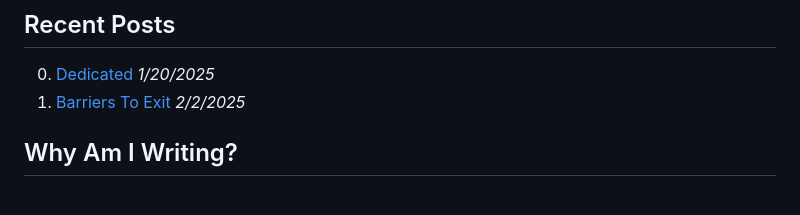
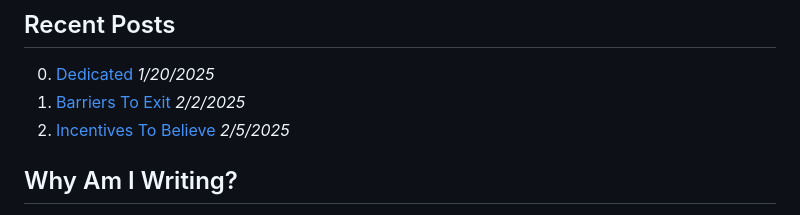
Before and after one commit to Phillip-England/philthy.blog, a Markdown page: posts/index.md, the part around the change. GitHub-like rendering.

Commit message:
updated recent posts

```diff
--- a/posts/index.md
+++ b/posts/index.md
@@ -1,6 +1,7 @@
 ## Recent Posts
 0. [Dedicated](/post/0) *1/20/2025*
 1. [Barriers To Exit](/post/1) *2/2/2025*
+2. [Incentives To Believe](/post/2) *2/5/2025*
 
 ## Why Am I Writing?
 I am writing because I aim to bring hope and comfort to those experiencing the loss of their Christian faith. Losing your faith can be catastrophic. The amount of fear and isolation that comes with the process can leave someone wishing they were never born. And so when you feel alone, I want you to know that you are not the only one going through this.
```
